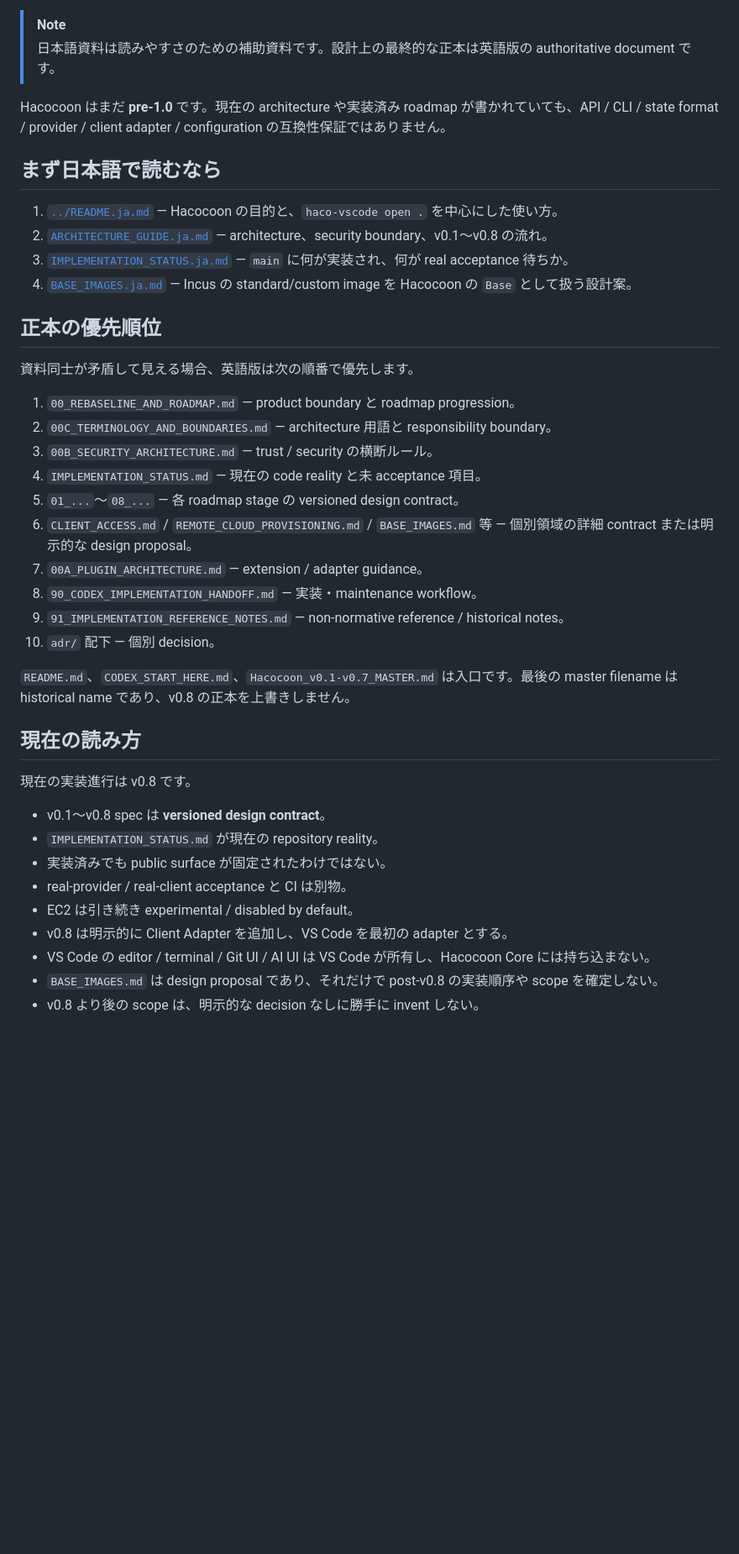
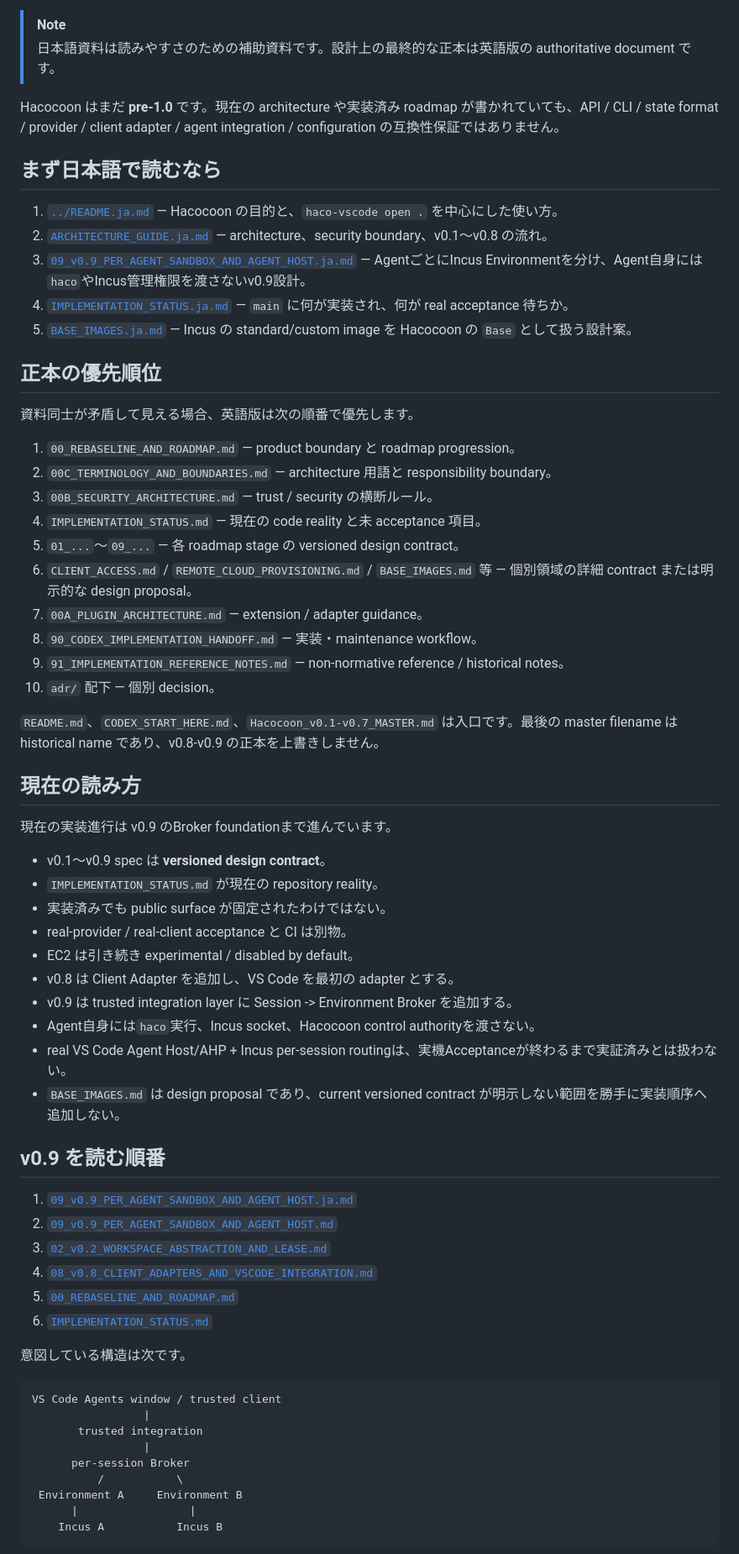
Before and after one commit to SLktEx/Hacocoon, a Markdown page: docs/README.ja.md, the part around one of its changes. Shown at 84% size. GitHub-like rendering; blank space fills up the shorter version.

Commit message:
docs: index v0.9 Japanese agent sandbox guide

````diff
--- a/docs/README.ja.md
+++ b/docs/README.ja.md
@@ -7,14 +7,15 @@
 > [!NOTE]
 > 日本語資料は読みやすさのための補助資料です。設計上の最終的な正本は英語版の authoritative document です。
 
-Hacocoon はまだ **pre-1.0** です。現在の architecture や実装済み roadmap が書かれていても、API / CLI / state format / provider / client adapter / configuration の互換性保証ではありません。
+Hacocoon はまだ **pre-1.0** です。現在の architecture や実装済み roadmap が書かれていても、API / CLI / state format / provider / client adapter / agent integration / configuration の互換性保証ではありません。
 
 ## まず日本語で読むなら
 
 1. [`../README.ja.md`](../README.ja.md) — Hacocoon の目的と、`haco-vscode open .` を中心にした使い方。
 2. [`ARCHITECTURE_GUIDE.ja.md`](ARCHITECTURE_GUIDE.ja.md) — architecture、security boundary、v0.1〜v0.8 の流れ。
-3. [`IMPLEMENTATION_STATUS.ja.md`](IMPLEMENTATION_STATUS.ja.md) — `main` に何が実装され、何が real acceptance 待ちか。
-4. [`BASE_IMAGES.ja.md`](BASE_IMAGES.ja.md) — Incus の standard/custom image を Hacocoon の `Base` として扱う設計案。
+3. [`09_v0.9_PER_AGENT_SANDBOX_AND_AGENT_HOST.ja.md`](09_v0.9_PER_AGENT_SANDBOX_AND_AGENT_HOST.ja.md) — AgentごとにIncus Environmentを分け、Agent自身には`haco`やIncus管理権限を渡さないv0.9設計。
+4. [`IMPLEMENTATION_STATUS.ja.md`](IMPLEMENTATION_STATUS.ja.md) — `main` に何が実装され、何が real acceptance 待ちか。
+5. [`BASE_IMAGES.ja.md`](BASE_IMAGES.ja.md) — Incus の standard/custom image を Hacocoon の `Base` として扱う設計案。
 
 ## 正本の優先順位
 
@@ -24,25 +25,50 @@ Hacocoon はまだ **pre-1.0** です。現在の architecture や実装済み r
 2. `00C_TERMINOLOGY_AND_BOUNDARIES.md` — architecture 用語と responsibility boundary。
 3. `00B_SECURITY_ARCHITECTURE.md` — trust / security の横断ルール。
 4. `IMPLEMENTATION_STATUS.md` — 現在の code reality と未 acceptance 項目。
-5. `01_...`〜`08_...` — 各 roadmap stage の versioned design contract。
+5. `01_...`〜`09_...` — 各 roadmap stage の versioned design contract。
 6. `CLIENT_ACCESS.md` / `REMOTE_CLOUD_PROVISIONING.md` / `BASE_IMAGES.md` 等 — 個別領域の詳細 contract または明示的な design proposal。
 7. `00A_PLUGIN_ARCHITECTURE.md` — extension / adapter guidance。
 8. `90_CODEX_IMPLEMENTATION_HANDOFF.md` — 実装・maintenance workflow。
 9. `91_IMPLEMENTATION_REFERENCE_NOTES.md` — non-normative reference / historical notes。
 10. `adr/` 配下 — 個別 decision。
 
-`README.md`、`CODEX_START_HERE.md`、`Hacocoon_v0.1-v0.7_MASTER.md` は入口です。最後の master filename は historical name であり、v0.8 の正本を上書きしません。
+`README.md`、`CODEX_START_HERE.md`、`Hacocoon_v0.1-v0.7_MASTER.md` は入口です。最後の master filename は historical name であり、v0.8-v0.9 の正本を上書きしません。
 
 ## 現在の読み方
 
-現在の実装進行は v0.8 です。
+現在の実装進行は v0.9 のBroker foundationまで進んでいます。
 
-- v0.1〜v0.8 spec は **versioned design contract**。
+- v0.1〜v0.9 spec は **versioned design contract**。
 - `IMPLEMENTATION_STATUS.md` が現在の repository reality。
 - 実装済みでも public surface が固定されたわけではない。
 - real-provider / real-client acceptance と CI は別物。
 - EC2 は引き続き experimental / disabled by default。
-- v0.8 は明示的に Client Adapter を追加し、VS Code を最初の adapter とする。
-- VS Code の editor / terminal / Git UI / AI UI は VS Code が所有し、Hacocoon Core には持ち込まない。
-- `BASE_IMAGES.md` は design proposal であり、それだけで post-v0.8 の実装順序や scope を確定しない。
-- v0.8 より後の scope は、明示的な decision なしに勝手に invent しない。
+- v0.8 は Client Adapter を追加し、VS Code を最初の adapter とする。
+- v0.9 は trusted integration layer に Session -> Environment Broker を追加する。
+- Agent自身には`haco`実行、Incus socket、Hacocoon control authorityを渡さない。
+- real VS Code Agent Host/AHP + Incus per-session routingは、実機Acceptanceが終わるまで実証済みとは扱わない。
+- `BASE_IMAGES.md` は design proposal であり、current versioned contract が明示しない範囲を勝手に実装順序へ追加しない。
+
+## v0.9 を読む順番
+
+1. [`09_v0.9_PER_AGENT_SANDBOX_AND_AGENT_HOST.ja.md`](09_v0.9_PER_AGENT_SANDBOX_AND_AGENT_HOST.ja.md)
+2. [`09_v0.9_PER_AGENT_SANDBOX_AND_AGENT_HOST.md`](09_v0.9_PER_AGENT_SANDBOX_AND_AGENT_HOST.md)
+3. [`02_v0.2_WORKSPACE_ABSTRACTION_AND_LEASE.md`](02_v0.2_WORKSPACE_ABSTRACTION_AND_LEASE.md)
+4. [`08_v0.8_CLIENT_ADAPTERS_AND_VSCODE_INTEGRATION.md`](08_v0.8_CLIENT_ADAPTERS_AND_VSCODE_INTEGRATION.md)
+5. [`00_REBASELINE_AND_ROADMAP.md`](00_REBASELINE_AND_ROADMAP.md)
+6. [`IMPLEMENTATION_STATUS.md`](IMPLEMENTATION_STATUS.md)
+
+意図している構造は次です。
+
+```text
+VS Code Agents window / trusted client
+                 |
+       trusted integration
+                 |
+      per-session Broker
+          /           \
+ Environment A     Environment B
+      |                 |
+    Incus A           Incus B
+```
+
````
Also changed, not shown: other parts of docs/README.ja.md (+7 -4 lines).
